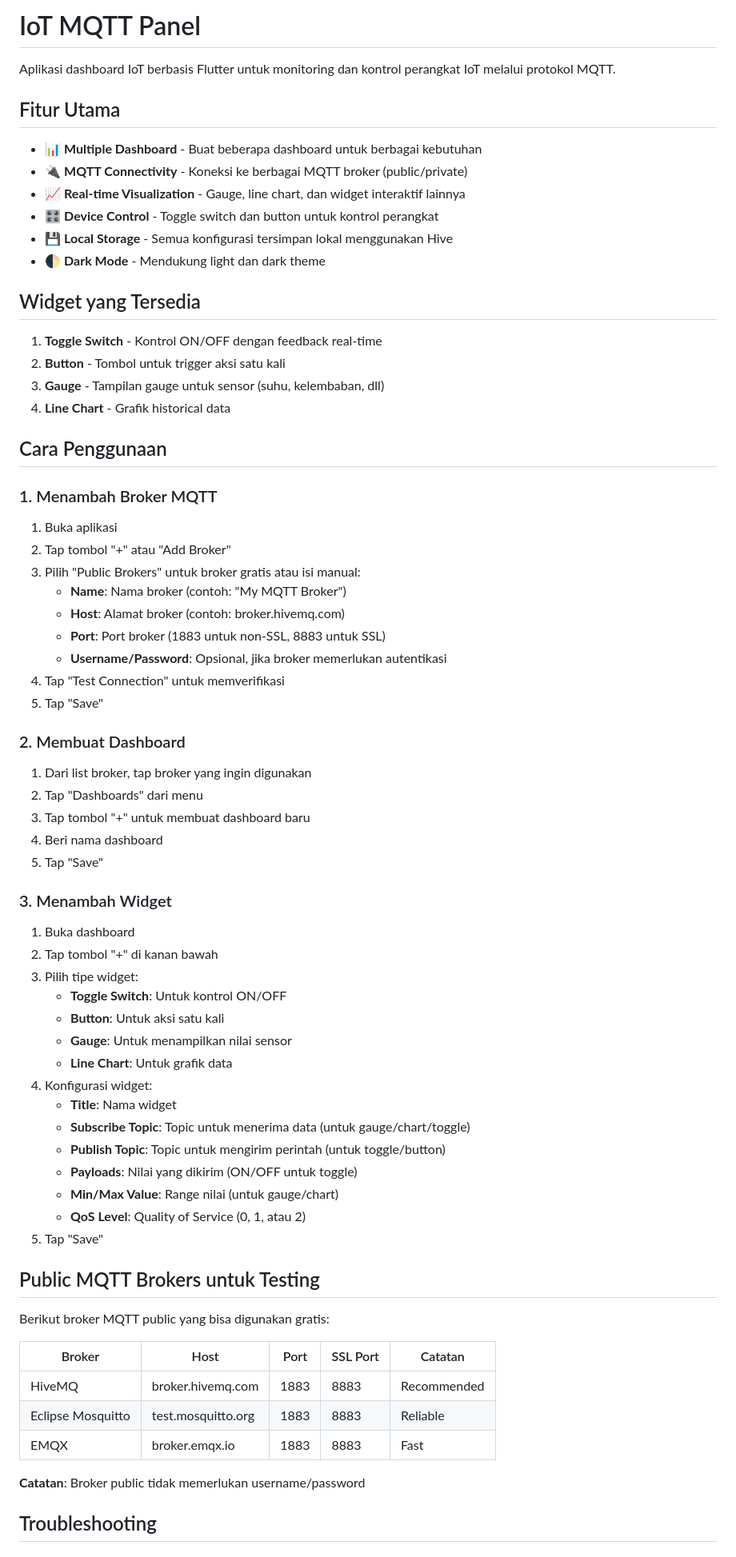
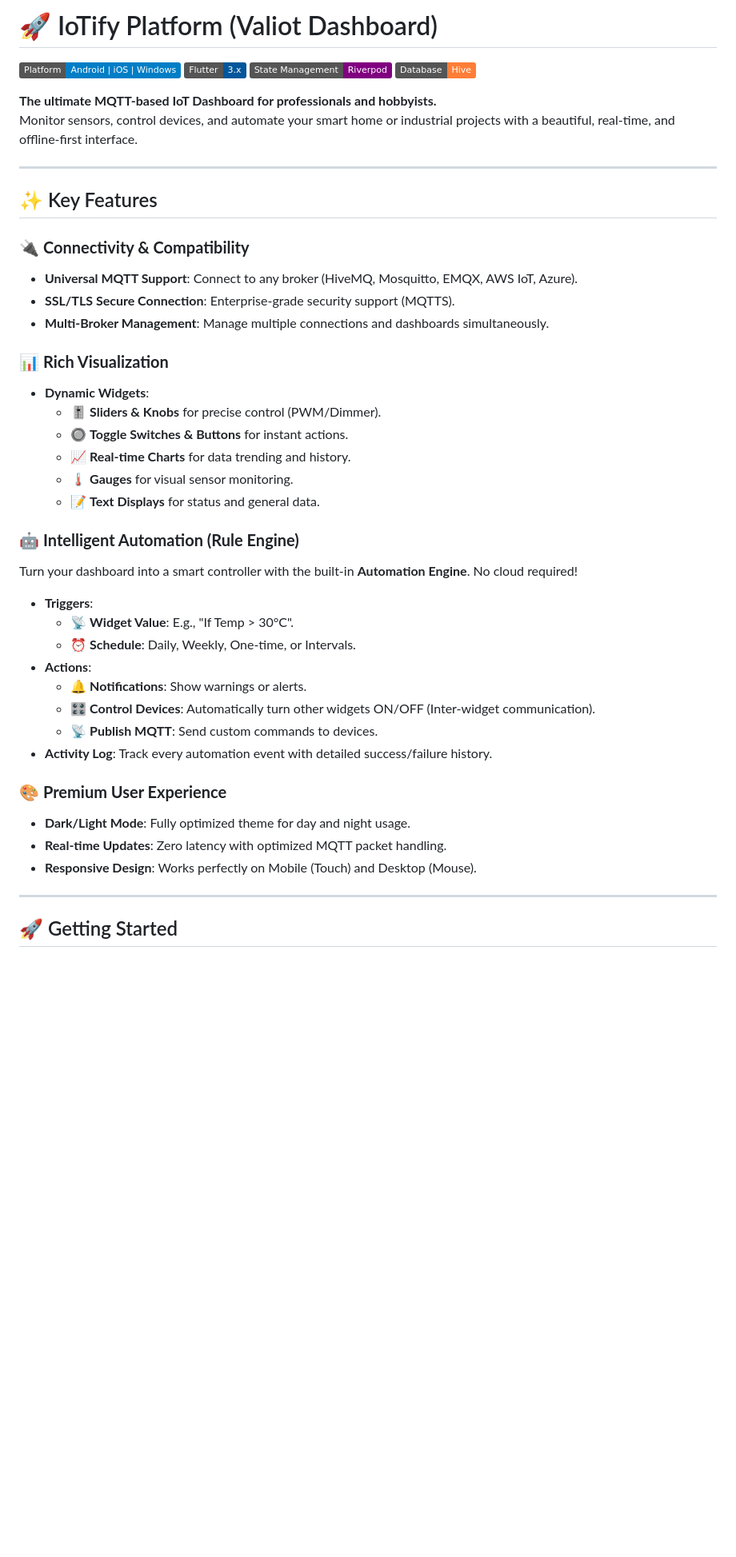
Before and after one commit to rivaldiekaptrrr/iotfy-mobile, a Markdown page: README.md, the part around one of its changes. Shown at 80% size. Rendered like a GitHub page; badges without logos; blank space fills up the shorter version.

Commit message:
udpate readme

```diff
--- a/README.md
+++ b/README.md
@@ -1,74 +1,47 @@
-# IoT MQTT Panel
+# 🚀 IoTify Platform (Valiot Dashboard)
 
-Aplikasi dashboard IoT berbasis Flutter untuk monitoring dan kontrol perangkat IoT melalui protokol MQTT.
+![Platform](https://img.shields.io/badge/Platform-Android%20%7C%20iOS%20%7C%20Windows-blue)
+![Flutter](https://img.shields.io/badge/Flutter-3.x-02569B)
+![State Management](https://img.shields.io/badge/State_Management-Riverpod-purple)
+![Database](https://img.shields.io/badge/Database-Hive-orange)
 
-## Fitur Utama
+**The ultimate MQTT-based IoT Dashboard for professionals and hobbyists.**
+Monitor sensors, control devices, and automate your smart home or industrial projects with a beautiful, real-time, and offline-first interface.
 
-- 📊 **Multiple Dashboard** - Buat beberapa dashboard untuk berbagai kebutuhan
-- 🔌 **MQTT Connectivity** - Koneksi ke berbagai MQTT broker (public/private)
-- 📈 **Real-time Visualization** - Gauge, line chart, dan widget interaktif lainnya
-- 🎛️ **Device Control** - Toggle switch dan button untuk kontrol perangkat
-- 💾 **Local Storage** - Semua konfigurasi tersimpan lokal menggunakan Hive
-- 🌓 **Dark Mode** - Mendukung light dan dark theme
+---
 
-## Widget yang Tersedia
+## ✨ Key Features
 
-1. **Toggle Switch** - Kontrol ON/OFF dengan feedback real-time
-2. **Button** - Tombol untuk trigger aksi satu kali
-3. **Gauge** - Tampilan gauge untuk sensor (suhu, kelembaban, dll)
-4. **Line Chart** - Grafik historical data
+### 🔌 **Connectivity & Compatibility**
+- **Universal MQTT Support**: Connect to any broker (HiveMQ, Mosquitto, EMQX, AWS IoT, Azure).
+- **SSL/TLS Secure Connection**: Enterprise-grade security support (MQTTS).
+- **Multi-Broker Management**: Manage multiple connections and dashboards simultaneously.
 
-## Cara Penggunaan
+### 📊 **Rich Visualization**
+- **Dynamic Widgets**:
+  - 🎚️ **Sliders & Knobs** for precise control (PWM/Dimmer).
+  - 🔘 **Toggle Switches & Buttons** for instant actions.
+  - 📈 **Real-time Charts** for data trending and history.
+  - 🌡️ **Gauges** for visual sensor monitoring.
+  - 📝 **Text Displays** for status and general data.
 
-### 1. Menambah Broker MQTT
+### 🤖 **Intelligent Automation (Rule Engine)**
+Turn your dashboard into a smart controller with the built-in **Automation Engine**. No cloud required!
+- **Triggers**:
+  - 📡 **Widget Value**: E.g., "If Temp > 30°C".
+  - ⏰ **Schedule**: Daily, Weekly, One-time, or Intervals.
+- **Actions**:
+  - 🔔 **Notifications**: Show warnings or alerts.
+  - 🎛️ **Control Devices**: Automatically turn other widgets ON/OFF (Inter-widget communication).
+  - 📡 **Publish MQTT**: Send custom commands to devices.
+- **Activity Log**: Track every automation event with detailed success/failure history.
 
-1. Buka aplikasi
-2. Tap tombol "+" atau "Add Broker"
-3. Pilih "Public Brokers" untuk broker gratis atau isi manual:
-   - **Name**: Nama broker (contoh: "My MQTT Broker")
-   - **Host**: Alamat broker (contoh: broker.hivemq.com)
-   - **Port**: Port broker (1883 untuk non-SSL, 8883 untuk SSL)
-   - **Username/Password**: Opsional, jika broker memerlukan autentikasi
-4. Tap "Test Connection" untuk memverifikasi
-5. Tap "Save"
+### 🎨 **Premium User Experience**
+- **Dark/Light Mode**: Fully optimized theme for day and night usage.
+- **Real-time Updates**: Zero latency with optimized MQTT packet handling.
+- **Responsive Design**: Works perfectly on Mobile (Touch) and Desktop (Mouse).
 
-### 2. Membuat Dashboard
+---
 
-1. Dari list broker, tap broker yang ingin digunakan
-2. Tap "Dashboards" dari menu
-3. Tap tombol "+" untuk membuat dashboard baru
-4. Beri nama dashboard
-5. Tap "Save"
+## 🚀 Getting Started
 
-### 3. Menambah Widget
-
-1. Buka dashboard
-2. Tap tombol "+" di kanan bawah
-3. Pilih tipe widget:
-   - **Toggle Switch**: Untuk kontrol ON/OFF
-   - **Button**: Untuk aksi satu kali
-   - **Gauge**: Untuk menampilkan nilai sensor
-   - **Line Chart**: Untuk grafik data
-4. Konfigurasi widget:
-   - **Title**: Nama widget
-   - **Subscribe Topic**: Topic untuk menerima data (untuk gauge/chart/toggle)
-   - **Publish Topic**: Topic untuk mengirim perintah (untuk toggle/button)
-   - **Payloads**: Nilai yang dikirim (ON/OFF untuk toggle)
-   - **Min/Max Value**: Range nilai (untuk gauge/chart)
-   - **QoS Level**: Quality of Service (0, 1, atau 2)
-5. Tap "Save"
-
-## Public MQTT Brokers untuk Testing
-
-Berikut broker MQTT public yang bisa digunakan gratis:
-
-| Broker | Host | Port | SSL Port | Catatan |
-|--------|------|------|----------|---------|
-| HiveMQ | broker.hivemq.com | 1883 | 8883 | Recommended |
-| Eclipse Mosquitto | test.mosquitto.org | 1883 | 8883 | Reliable |
-| EMQX | broker.emqx.io | 1883 | 8883 | Fast |
-
-**Catatan**: Broker public tidak memerlukan username/password
-
-## Troubleshooting
-
```
Also changed, not shown: other parts of README.md (+64 -77 lines).
